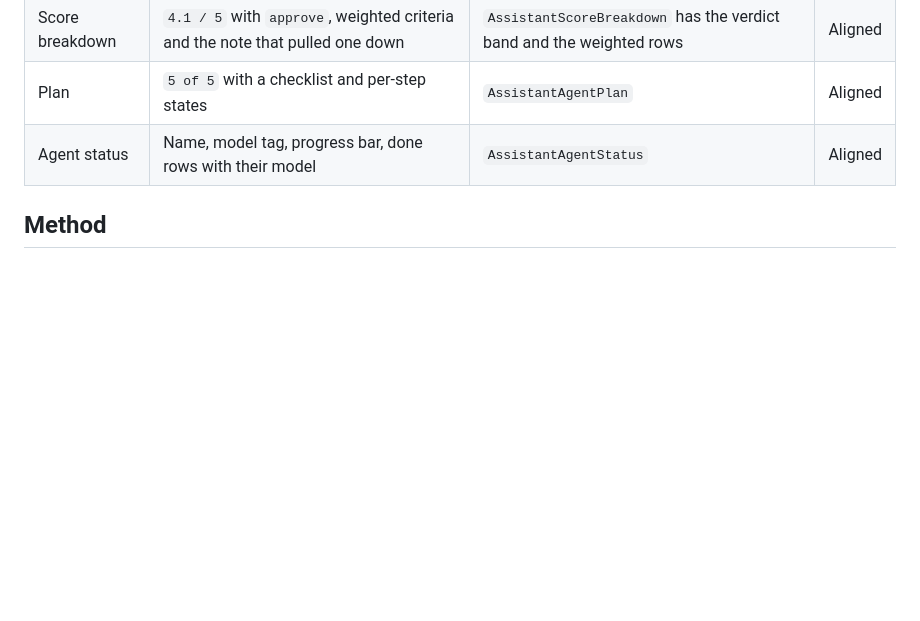
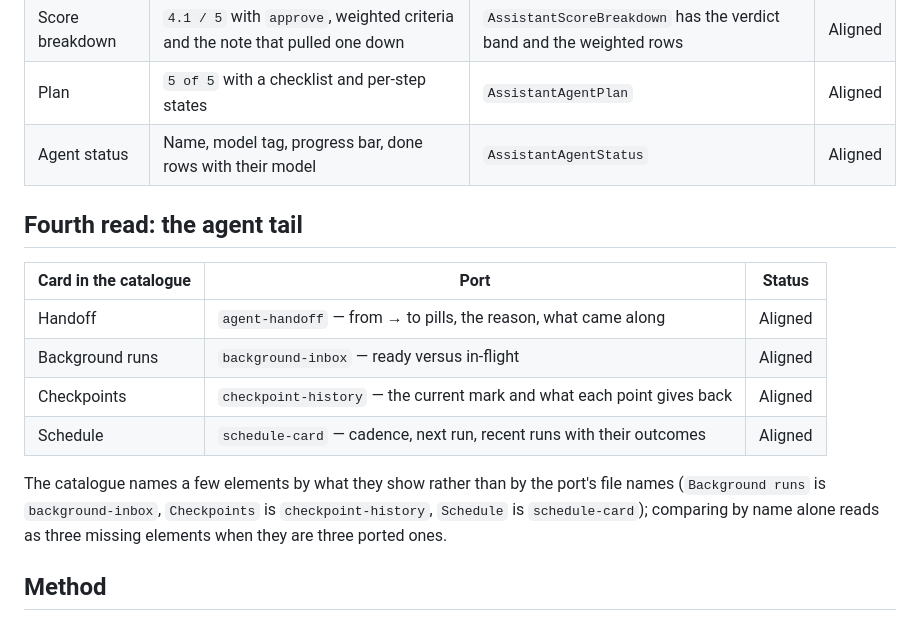
Before and after one commit to LaplaceYoung/assistant-ui-flutter, a Markdown page: doc/parity-live/README.md, the part around the change. Drawn GitHub-style; blank space fills up the shorter version.

Commit message:
docs: the agent tail read, all four aligned
Handoff, Background runs, Checkpoints and Schedule match the port's
agent-handoff, background-inbox, checkpoint-history and schedule-card. The card
titles and the file names differ, which is worth writing down: comparing by name
alone makes three ported elements read as missing.

```diff
--- a/doc/parity-live/README.md
+++ b/doc/parity-live/README.md
@@ -76,6 +76,20 @@ the first capture stopped around card 21.
 | Plan | `5 of 5` with a checklist and per-step states | `AssistantAgentPlan` | Aligned |
 | Agent status | Name, model tag, progress bar, done rows with their model | `AssistantAgentStatus` | Aligned |
 
+## Fourth read: the agent tail
+
+| Card in the catalogue | Port | Status |
+|---|---|---|
+| Handoff | `agent-handoff` — from → to pills, the reason, what came along | Aligned |
+| Background runs | `background-inbox` — ready versus in-flight | Aligned |
+| Checkpoints | `checkpoint-history` — the current mark and what each point gives back | Aligned |
+| Schedule | `schedule-card` — cadence, next run, recent runs with their outcomes | Aligned |
+
+The catalogue names a few elements by what they show rather than by the port's
+file names (`Background runs` is `background-inbox`, `Checkpoints` is
+`checkpoint-history`, `Schedule` is `schedule-card`); comparing by name alone
+reads as three missing elements when they are three ported ones.
+
 ## Method
 
 Headless Chrome writes one full-page PNG per URL, so a reference is one command
```
